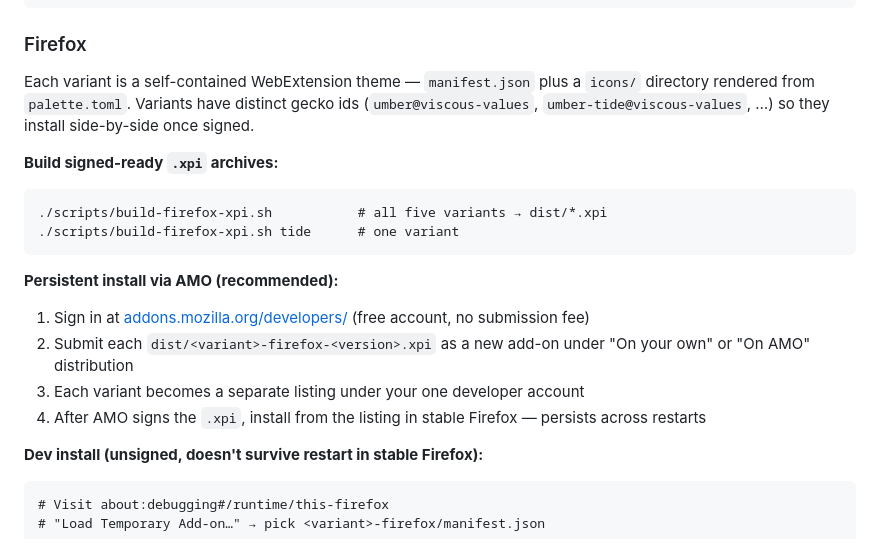
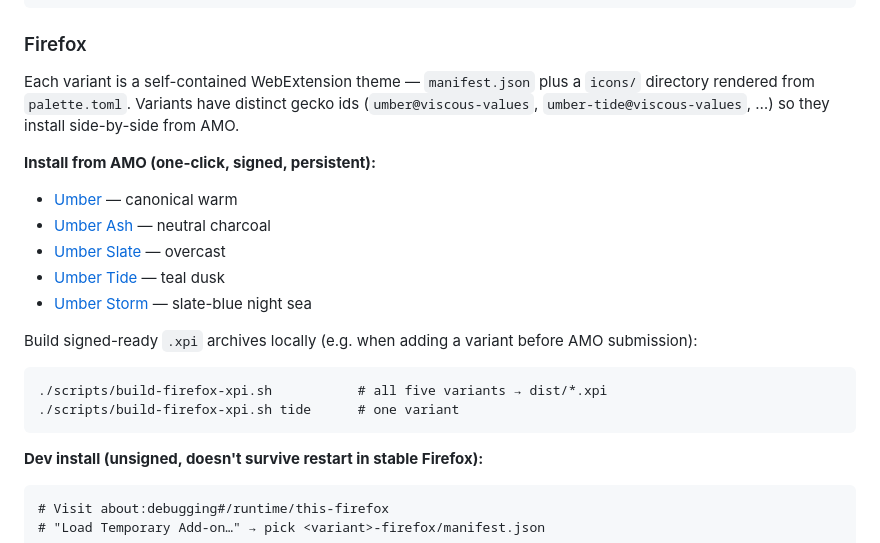
Before and after one commit to viscous-values/umber, a Markdown page: README.md, the part around one of its changes. Rendered like a GitHub page.

Commit message:
docs(readme): wire AMO listing links + AMO badge
All five variants are live on AMO. Replace the maintainer
submission walkthrough with one-click install links per variant,
add a Firefox/AMO badge to the top row, and demote the local
.xpi build snippet to the maintainer-only path. Repo homepage
URL set to the canonical Umber listing via gh repo edit.

````diff
--- a/README.md
+++ b/README.md
@@ -193,19 +194,21 @@ if not any(e.get("identifier", {}).get("id") == "viscous-values.umber" for e in
 ```
 
 ### Firefox
-Each variant is a self-contained WebExtension theme — `manifest.json` plus a `icons/` directory rendered from `palette.toml`. Variants have distinct gecko ids (`umber@viscous-values`, `umber-tide@viscous-values`, …) so they install side-by-side once signed.
+Each variant is a self-contained WebExtension theme — `manifest.json` plus a `icons/` directory rendered from `palette.toml`. Variants have distinct gecko ids (`umber@viscous-values`, `umber-tide@viscous-values`, …) so they install side-by-side from AMO.
 
-**Build signed-ready `.xpi` archives:**
+**Install from AMO (one-click, signed, persistent):**
+
+- [Umber](https://addons.mozilla.org/en-US/firefox/addon/umber/) — canonical warm
+- [Umber Ash](https://addons.mozilla.org/en-US/firefox/addon/umber-ash/) — neutral charcoal
+- [Umber Slate](https://addons.mozilla.org/en-US/firefox/addon/umber-slate/) — overcast
+- [Umber Tide](https://addons.mozilla.org/en-US/firefox/addon/umber-tide/) — teal dusk
+- [Umber Storm](https://addons.mozilla.org/en-US/firefox/addon/umber-storm/) — slate-blue night sea
+
+Build signed-ready `.xpi` archives locally (e.g. when adding a variant before AMO submission):
 ```fish
 ./scripts/build-firefox-xpi.sh           # all five variants → dist/*.xpi
 ./scripts/build-firefox-xpi.sh tide      # one variant
 ```
-
-**Persistent install via AMO (recommended):**
-1. Sign in at [addons.mozilla.org/developers/](https://addons.mozilla.org/developers/) (free account, no submission fee)
-2. Submit each `dist/<variant>-firefox-<version>.xpi` as a new add-on under "On your own" or "On AMO" distribution
-3. Each variant becomes a separate listing under your one developer account
-4. After AMO signs the `.xpi`, install from the listing in stable Firefox — persists across restarts
 
 **Dev install (unsigned, doesn't survive restart in stable Firefox):**
 ```fish
````
Also changed, not shown: other parts of README.md (+1 -0 lines).
